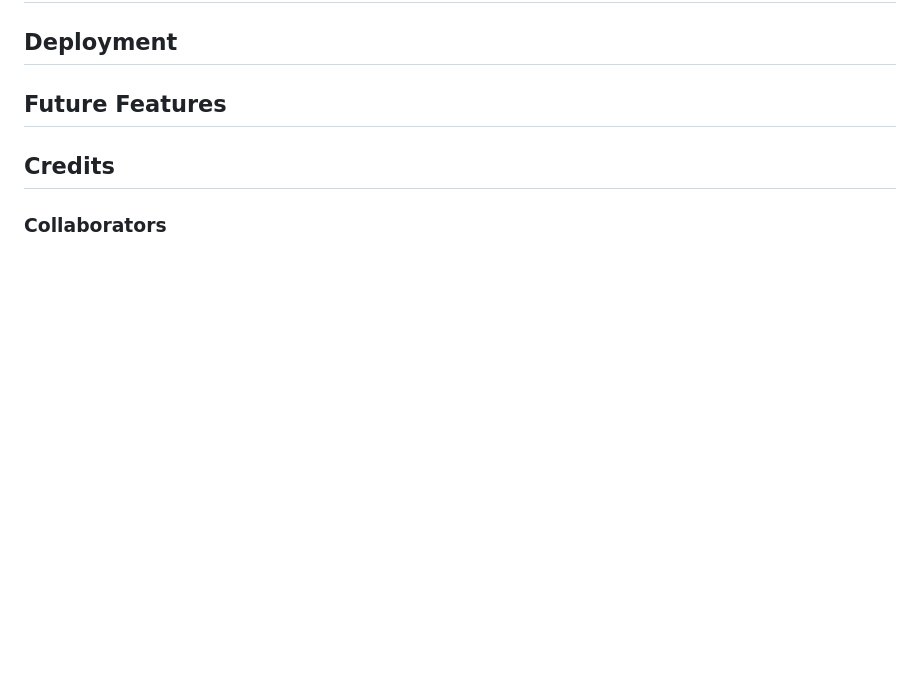
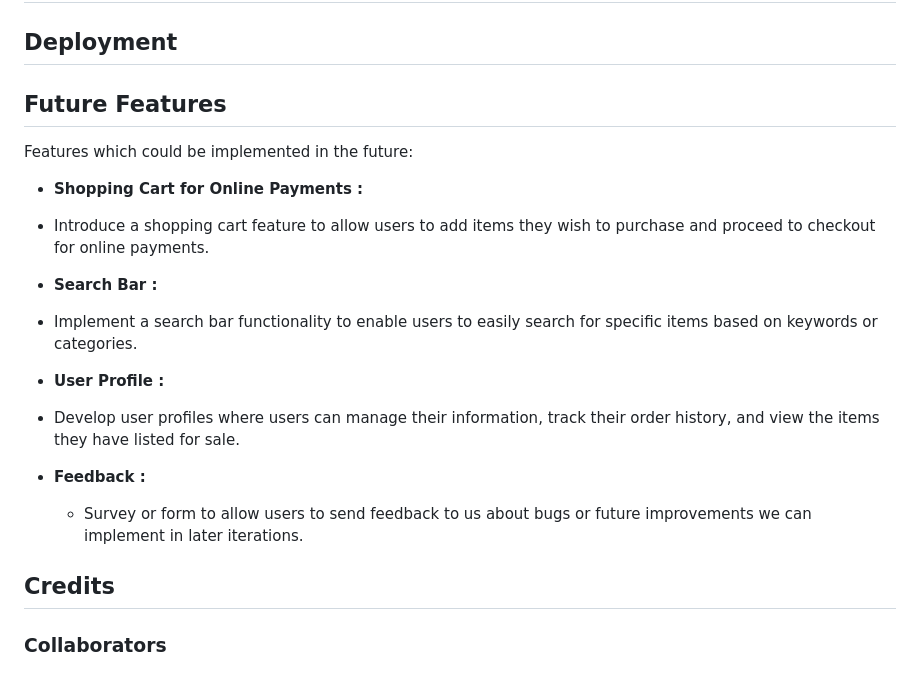
Before and after one commit to enocol/college_market_place, a Markdown page: README.md, the part around one of its changes. GitHub-like rendering; blank space fills up the shorter version.

Commit message:
implement future feature to read me file

```diff
--- a/README.md
+++ b/README.md
@@ -84,7 +93,18 @@ Balsamiq was used to create a low-fidelity wireframe for design purposes.
 
 
 ## Future Features
+Features which could be implemented in the future:
+- __Shopping Cart for Online Payments :__
+- Introduce a shopping cart feature to allow users to add items they wish to purchase and proceed to checkout for online payments.
 
+- __Search Bar :__
+- Implement a search bar functionality to enable users to easily search for specific items based on keywords or categories.
+
+- __User Profile :__
+- Develop user profiles where users can manage their information, track their order history, and view the items they have listed for sale.
+
+- __Feedback :__
+  - Survey or form to allow users to send feedback to us about bugs or future improvements we can implement in later iterations.
 
 
 ## Credits
```
Also changed, not shown: other parts of README.md (+10 -1 lines).
